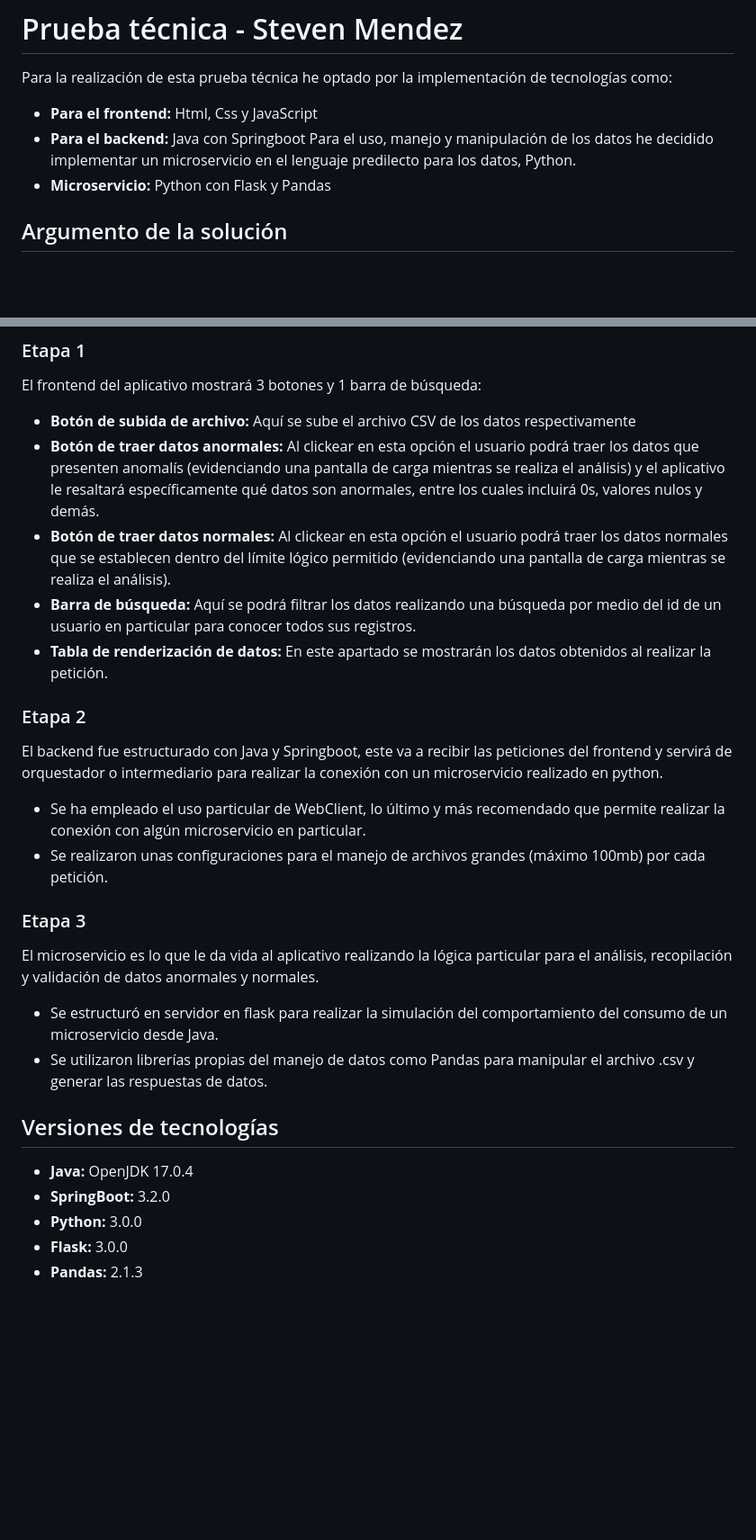
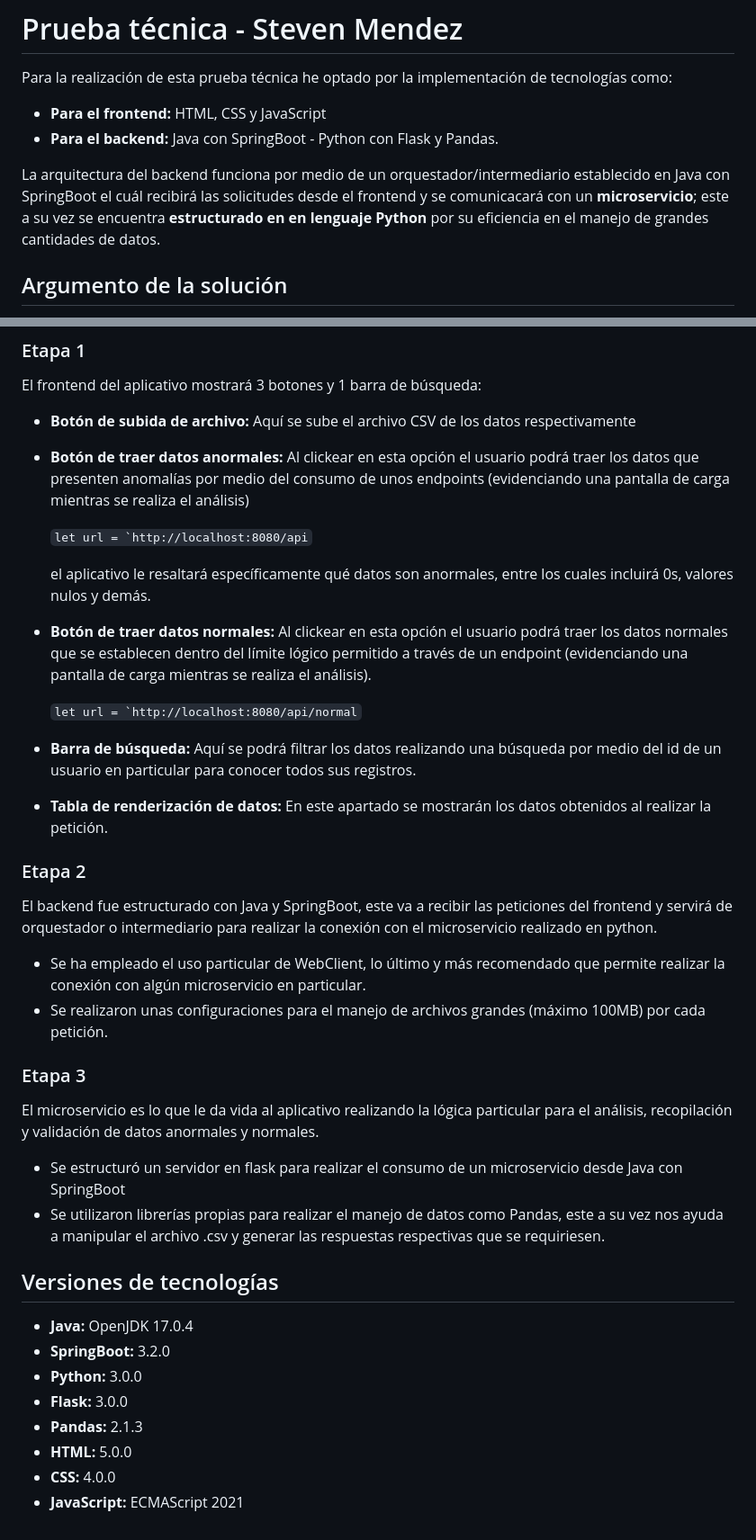
Before and after one commit to StevenMendezV/swetro-prueba, a Markdown page: README.md, 2 parts joined by grey strips. Shown: that part at 90% size. Drawn GitHub-style; blank space fills up the shorter version.

Commit message:
Se amplia la redacción

````diff
--- a/README.md
+++ b/README.md
@@ -1,10 +1,11 @@
 # Prueba técnica - Steven Mendez
 
 Para la realización de esta prueba técnica he optado por la implementación de tecnologías como:
-- **Para el frontend:** Html, Css y JavaScript
-- **Para el backend:** Java con Springboot
-Para el uso, manejo y manipulación de los datos he decidido implementar un microservicio en el lenguaje predilecto para los datos, Python.
-- **Microservicio:** Python con Flask y Pandas
+- **Para el frontend:** HTML, CSS y JavaScript
+- **Para el backend:** Java con SpringBoot - Python con Flask y Pandas.
+
+La arquitectura del backend funciona por medio de un orquestador/intermediario establecido en Java con SpringBoot el cuál recibirá las solicitudes desde el frontend y se comunicacará con un **microservicio**; este a su vez se encuentra **estructurado en en lenguaje Python** por su eficiencia en el manejo de grandes cantidades de datos.
+
 ## Argumento de la solución
 Para determinar la solución a la prueba primero razoné qué campos en la tabla de registros eran críticos y fundamentales a la hora de determinar prácticas tramposas, de los cuales, he determinado los siguientes:
 - Valores en 0
@@ -25,18 +26,25 @@ Al haber evidenciado la presencia de tantos **valores atípicos (aquellos que es
 ### Etapa 1
 El frontend del aplicativo mostrará 3 botones y 1 barra de búsqueda:
 - **Botón de subida de archivo:** Aquí se sube el archivo CSV de los datos respectivamente
-- **Botón de traer datos anormales:** Al clickear en esta opción el usuario podrá traer los datos que presenten anomalís (evidenciando una pantalla de carga mientras se realiza el análisis) y el aplicativo le resaltará específicamente qué datos son anormales, entre los cuales incluirá 0s, valores nulos y demás.
-- **Botón de traer datos normales:** Al clickear en esta opción el usuario podrá traer los datos normales que se establecen dentro del límite lógico permitido (evidenciando una pantalla de carga mientras se realiza el análisis).
+- **Botón de traer datos anormales:** Al clickear en esta opción el usuario podrá traer los datos que presenten anomalías por medio del consumo de unos endpoints (evidenciando una pantalla de carga mientras se realiza el análisis)
+
+    ```let url = `http://localhost:8080/api```
+
+    el aplicativo le resaltará específicamente qué datos son anormales, entre los cuales incluirá 0s, valores nulos y demás.
+- **Botón de traer datos normales:** Al clickear en esta opción el usuario podrá traer los datos normales que se establecen dentro del límite lógico permitido a través de un endpoint (evidenciando una pantalla de carga mientras se realiza el análisis).
+
+    ```let url = `http://localhost:8080/api/normal```
+
 - **Barra de búsqueda:** Aquí se podrá filtrar los datos realizando una búsqueda por medio del id de un usuario en particular para conocer todos sus registros.
 - **Tabla de renderización de datos:** En este apartado se mostrarán los datos obtenidos al realizar la petición.
 ### Etapa 2
-El backend fue estructurado con Java y Springboot, este va a recibir las peticiones del frontend y servirá de orquestador o intermediario para realizar la conexión con un microservicio realizado en python.
+El backend fue estructurado con Java y SpringBoot, este va a recibir las peticiones del frontend y servirá de orquestador o intermediario para realizar la conexión con el microservicio realizado en python.
 - Se ha empleado el uso particular de WebClient, lo último y más recomendado que permite realizar la conexión con algún microservicio en particular.
-- Se realizaron unas configuraciones para el manejo de archivos grandes (máximo 100mb) por cada petición.
+- Se realizaron unas configuraciones para el manejo de archivos grandes (máximo 100MB) por cada petición.
 ### Etapa 3
 El microservicio es lo que le da vida al aplicativo realizando la lógica particular para el análisis, recopilación y validación de datos anormales y normales.
-- Se estructuró en servidor en flask para realizar la simulación del comportamiento del consumo de un microservicio desde Java.
-- Se utilizaron librerías propias del manejo de datos como Pandas para manipular el archivo .csv y generar las respuestas de datos.
+- Se estructuró un servidor en flask para realizar el consumo de un microservicio desde Java con SpringBoot
+- Se utilizaron librerías propias para realizar el manejo de datos como Pandas, este a su vez nos ayuda a manipular el archivo .csv y generar las respuestas respectivas que se requiriesen.
 
 
 
@@ -46,3 +54,6 @@ El microservicio es lo que le da vida al aplicativo realizando la lógica partic
 - **Python:** 3.0.0
 - **Flask:** 3.0.0
 - **Pandas:** 2.1.3
+- **HTML:** 5.0.0
+- **CSS:** 4.0.0
+- **JavaScript:** ECMAScript 2021
````
